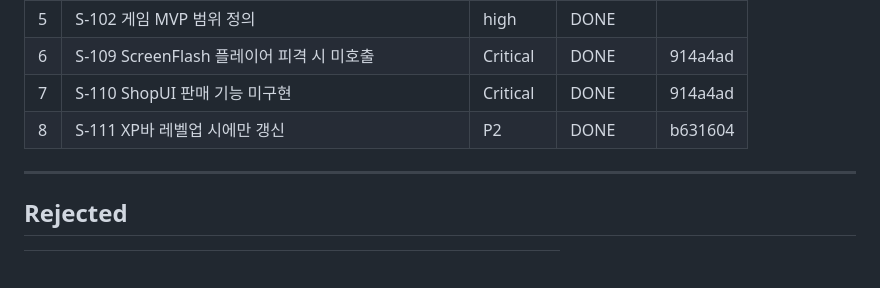
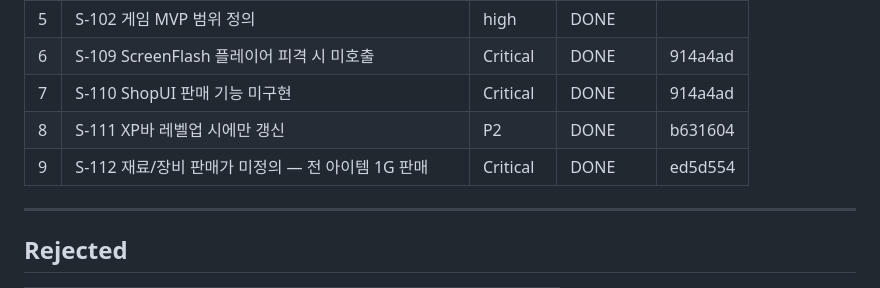
Before and after one commit to darkhtk/game-GenWorld, a Markdown page: orchestration/BOARD.md, the part around the change. Drawn GitHub-style; blank space fills up the shorter version.

Commit message:
chore: BOARD.md — S-112 DONE
Co-Authored-By: Claude Sonnet 4.6 <noreply@anthropic.com>

```diff
--- a/orchestration/BOARD.md
+++ b/orchestration/BOARD.md
@@ -20,6 +20,7 @@
 | 6   | S-109 ScreenFlash 플레이어 피격 시 미호출     | Critical | DONE      | 914a4ad |
 | 7   | S-110 ShopUI 판매 기능 미구현              | Critical | DONE      | 914a4ad |
 | 8   | S-111 XP바 레벨업 시에만 갱신               | P2       | DONE      | b631604 |
+| 9   | S-112 재료/장비 판매가 미정의 — 전 아이템 1G 판매  | Critical | DONE      | ed5d554 |
 
 ---
 
```
